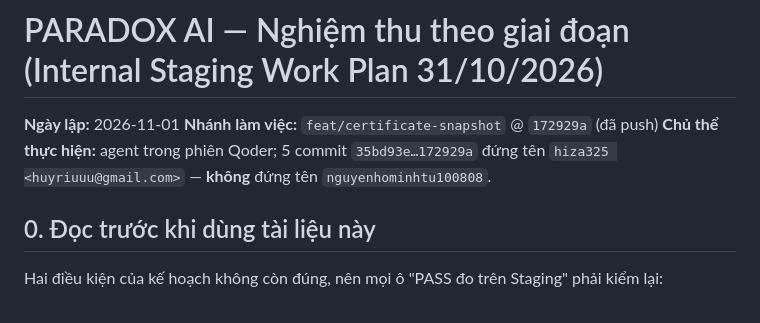
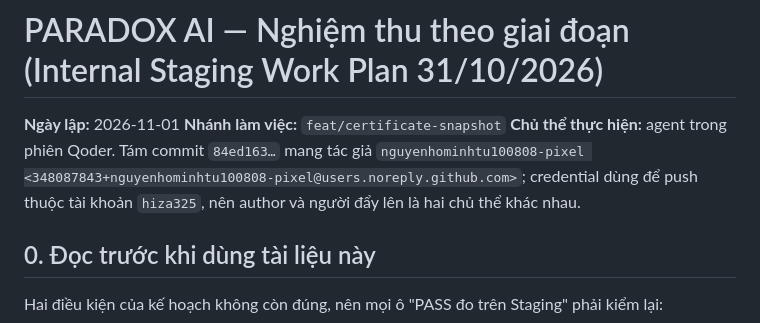
Before and after one commit to hiza325/UNIHACK2026, a Markdown page: docs/audit/05-phase-verification-summary.md, the part around the change. Drawn GitHub-style.

Commit message:
docs(audit): record the author identity actually carried by the commits
The summary claimed the commits were authored hiza325; they have been rewritten
to nguyenhominhtu100808 while the push credential still belongs to hiza325, so
the two subjects need to stay distinct in the record.

```diff
--- a/docs/audit/05-phase-verification-summary.md
+++ b/docs/audit/05-phase-verification-summary.md
@@ -1,8 +1,8 @@
 # PARADOX AI — Nghiệm thu theo giai đoạn (Internal Staging Work Plan 31/10/2026)
 
 **Ngày lập:** 2026-11-01
-**Nhánh làm việc:** `feat/certificate-snapshot` @ `172929a` (đã push)
-**Chủ thể thực hiện:** agent trong phiên Qoder; 5 commit `35bd93e…172929a` đứng tên `hiza325 <huyriuuu@gmail.com>` — **không** đứng tên `nguyenhominhtu100808`.
+**Nhánh làm việc:** `feat/certificate-snapshot`
+**Chủ thể thực hiện:** agent trong phiên Qoder. Tám commit `84ed163…` mang tác giả `nguyenhominhtu100808-pixel <348087843+nguyenhominhtu100808-pixel@users.noreply.github.com>`; credential dùng để push thuộc tài khoản `hiza325`, nên author và người đẩy lên là hai chủ thể khác nhau.
 
 ## 0. Đọc trước khi dùng tài liệu này
 
```
